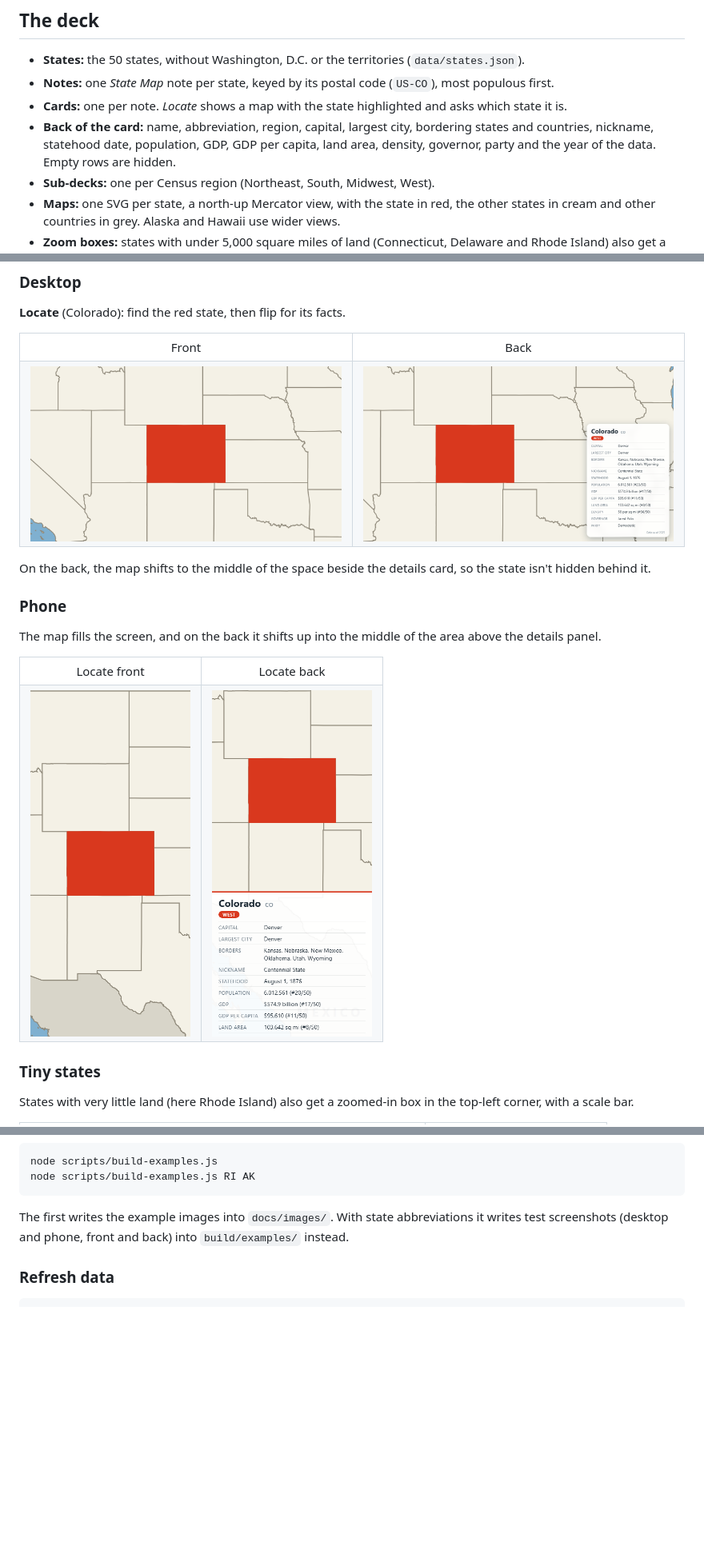
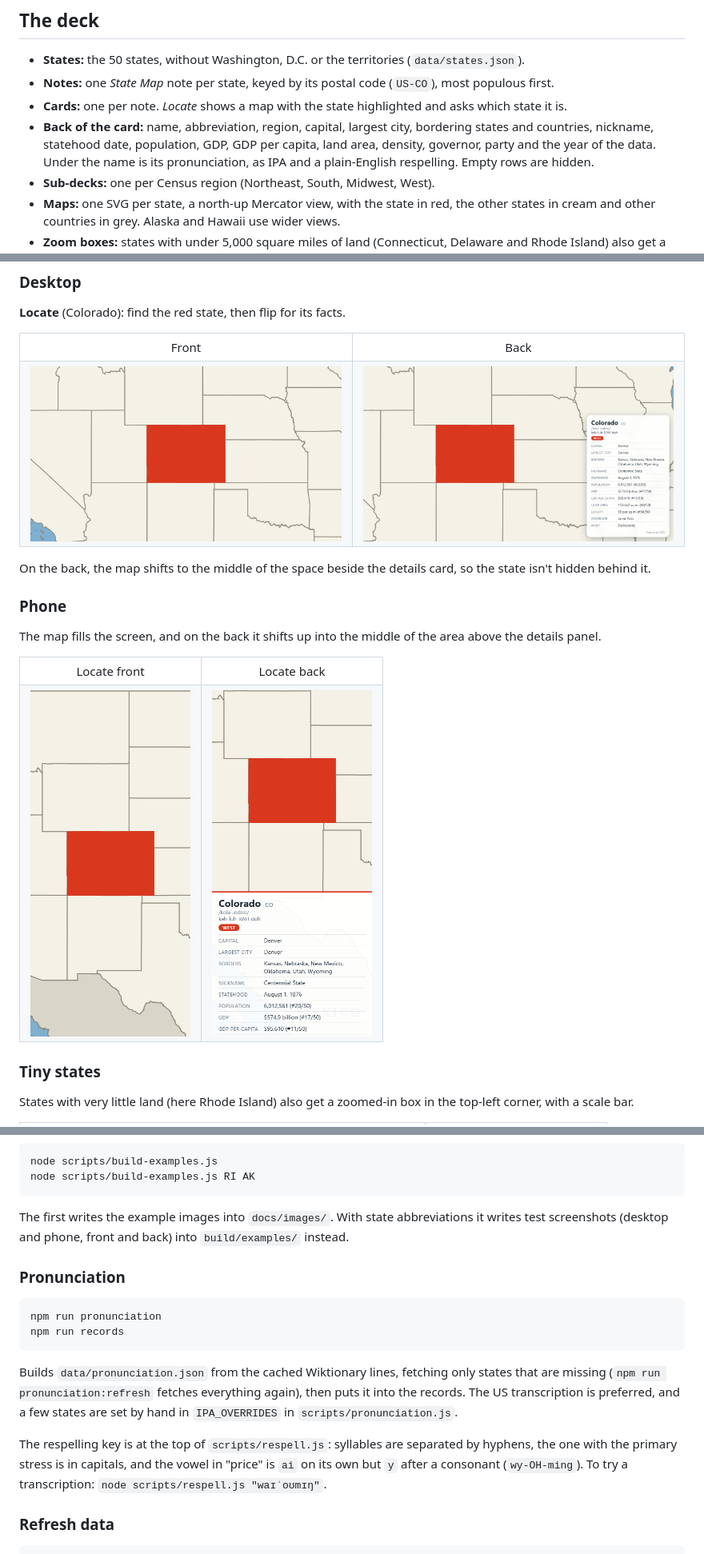
Before and after one commit to jackindisguise/studying-the-us-map, a Markdown page: README.md, 3 parts joined by grey strips. Shown at 80% size. Drawn GitHub-style; pictures changed too: docs/images/locate-back.png, docs/images/phone-locate-back.png; blank space fills up the shorter version.

````diff
--- a/README.md
+++ b/README.md
@@ -12,7 +12,7 @@ This project holds everything needed to generate the deck's data, maps and packa
 - **States:** the 50 states, without Washington, D.C. or the territories (`data/states.json`).
 - **Notes:** one *State Map* note per state, keyed by its postal code (`US-CO`), most populous first.
 - **Cards:** one per note. *Locate* shows a map with the state highlighted and asks which state it is.
-- **Back of the card:** name, abbreviation, region, capital, largest city, bordering states and countries, nickname, statehood date, population, GDP, GDP per capita, land area, density, governor, party and the year of the data. Empty rows are hidden.
+- **Back of the card:** name, abbreviation, region, capital, largest city, bordering states and countries, nickname, statehood date, population, GDP, GDP per capita, land area, density, governor, party and the year of the data. Under the name is its pronunciation, as IPA and a plain-English respelling. Empty rows are hidden.
 - **Sub-decks:** one per Census region (Northeast, South, Midwest, West).
 - **Maps:** one SVG per state, a north-up Mercator view, with the state in red, the other states in cream and other countries in grey. Alaska and Hawaii use wider views.
 - **Zoom boxes:** states with under 5,000 square miles of land (Connecticut, Delaware and Rhode Island) also get a zoomed-in box (`us-zoom-<state>.svg`) pinned to the top-left of the card, with a scale bar.
@@ -132,6 +133,17 @@ node scripts/build-examples.js RI AK
 
 The first writes the example images into `docs/images/`. With state abbreviations it writes test screenshots (desktop and phone, front and back) into `build/examples/` instead.
 
+### Pronunciation
+
+```
+npm run pronunciation
+npm run records
+```
+
+Builds `data/pronunciation.json` from the cached Wiktionary lines, fetching only states that are missing (`npm run pronunciation:refresh` fetches everything again), then puts it into the records. The US transcription is preferred, and a few states are set by hand in `IPA_OVERRIDES` in `scripts/pronunciation.js`.
+
+The respelling key is at the top of `scripts/respell.js`: syllables are separated by hyphens, the one with the primary stress is in capitals, and the vowel in "price" is `ai` on its own but `y` after a consonant (`wy-OH-ming`). To try a transcription: `node scripts/respell.js "waɪˈoʊmɪŋ"`.
+
 ### Refresh data
 
 ```
````
Also changed, not shown: other parts of README.md (+3 -1 lines), docs/ankiweb.md (+19 -0 lines), 9 other files.
